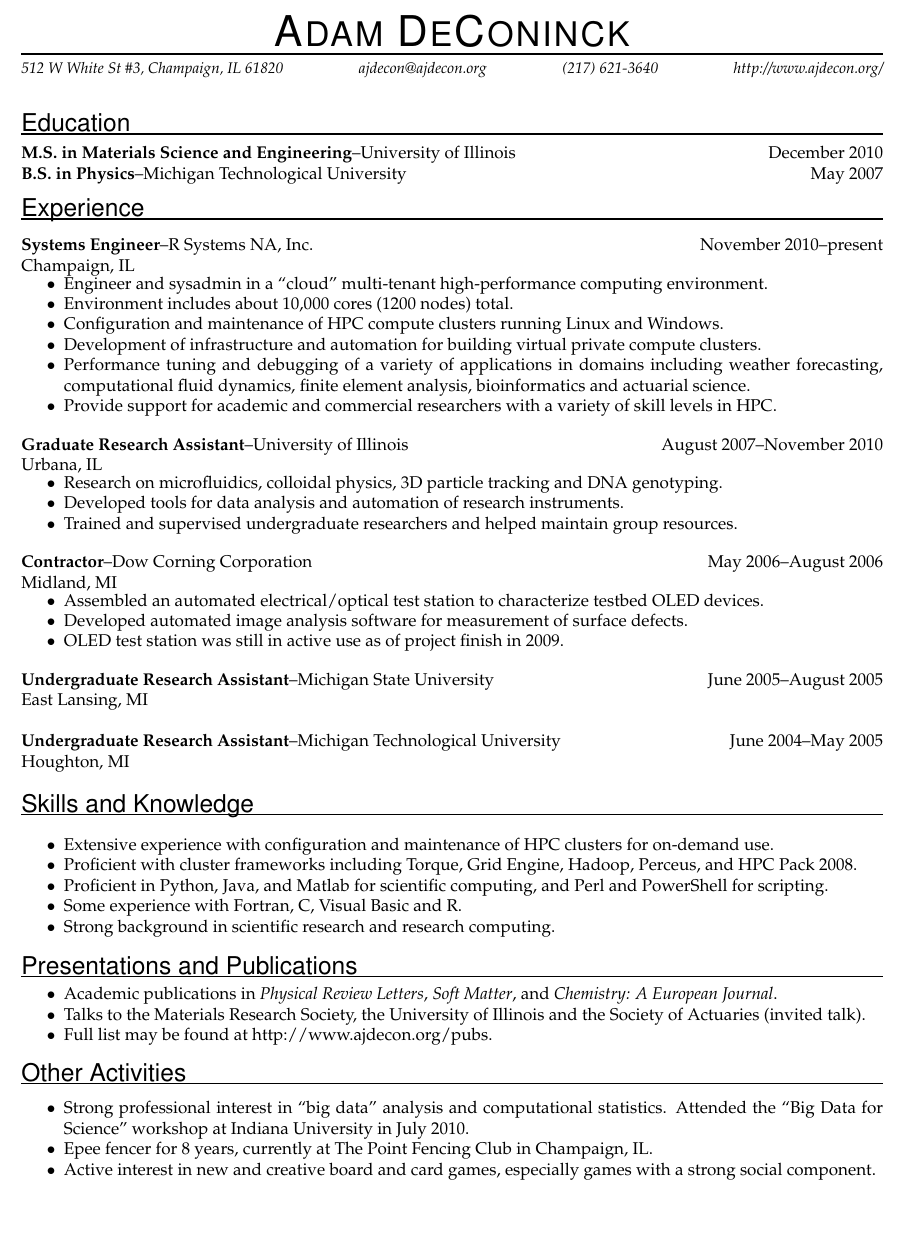
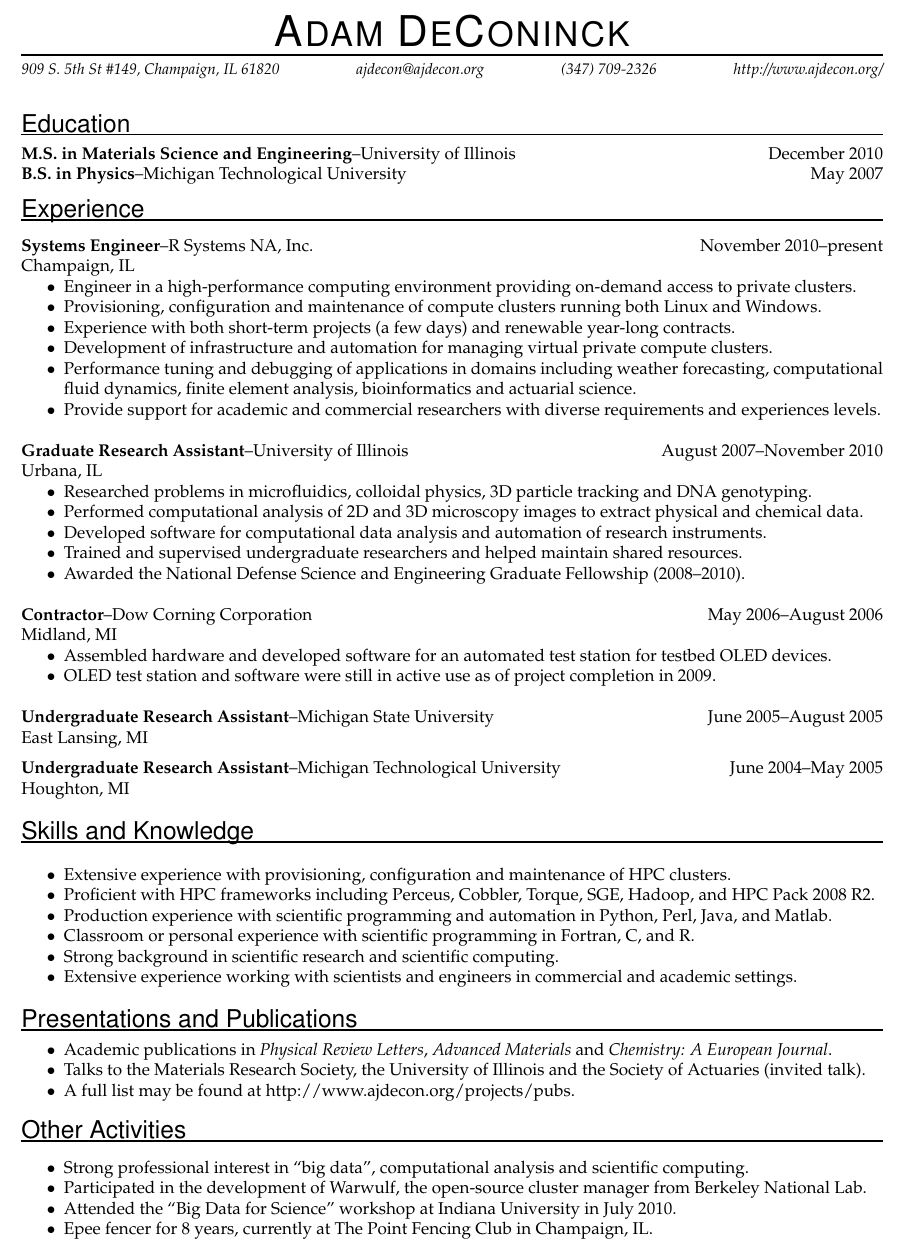
Before and after one commit to ajdecon/resume, a LaTeX CV (deconinck-resume.tex): part of the page, cut so that both start at the same text, the shorter picture padded with empty space. Compiled offline with pdfLaTeX.

Commit message:
End of day. /notewiki

```diff
--- a/deconinck-resume.tex
+++ b/deconinck-resume.tex
@@ -6,7 +6,7 @@
 \usepackage[T1]{fontenc}
 
 \pagestyle{empty}
-\geometry{letterpaper,tmargin=0.75in,bmargin=0.75in,lmargin=0.75in,rmargin=0.75in,headheight=0in,headsep=0in,footskip=0in}
+\geometry{letterpaper,tmargin=0.5in,bmargin=0.5in,lmargin=0.75in,rmargin=0.75in,headheight=0in,headsep=0in,footskip=0in}
 
 \setlength{\parindent}{0in}
 \setlength{\parskip}{0in}
@@ -18,8 +18,8 @@
 
 % Name and contact information
 \newcommand{\name}{Adam DeConinck}
-\newcommand{\addr}{512 W White St \#3, Champaign, IL 61820}
-\newcommand{\phone}{(217) 621-3640}
+\newcommand{\addr}{909 S. 5th St \#149, Champaign, IL 61820}
+\newcommand{\phone}{(347) 709-2326}
 \newcommand{\email}{ajdecon@ajdecon.org}
 \newcommand{\website}{http://www.ajdecon.org/}
 \newcommand{\linkedin}{http://www.linkedin.com/in/ajdecon}
@@ -102,14 +102,14 @@
 \begin{itemize}\setlength{\itemsep}{0cm}
   \setlength{\parskip}{0cm}
 
-\item Engineer and sysadmin in a ``cloud'' multi-tenant high-performance computing environment.
-\item Environment includes about 10,000 cores (1200 nodes) total.
-\item Configuration and maintenance of HPC compute clusters running Linux and Windows.
-\item Development of infrastructure and automation for building virtual private compute clusters.
-\item Performance tuning and debugging of a variety of applications in domains including weather forecasting,
-computational fluid dynamics, finite element analysis,
-bioinformatics and actuarial science.
-\item Provide support for academic and commercial researchers with a variety of skill levels in HPC.
+\item Engineer in a high-performance computing environment providing on-demand access to private clusters.
+\item Provisioning, configuration and maintenance of compute clusters running both Linux and Windows.
+%%%\item Environment includes about 10,000 cores (1200 nodes) total.
+\item Experience with both short-term projects (a few days) and renewable year-long contracts.
+\item Development of infrastructure and automation for managing virtual private compute clusters.
+\item Performance tuning and debugging of applications in domains including weather forecasting,
+computational fluid dynamics, finite element analysis, bioinformatics and actuarial science.
+\item Provide support for academic and commercial researchers with diverse requirements and experiences levels.
 
 \end{itemize}
 
@@ -119,7 +119,9 @@ bioinformatics and actuarial science.
 \begin{itemize}\setlength{\itemsep}{0cm}
   \setlength{\parskip}{0cm}
 
-\item Research on microfluidics, colloidal physics, 3D particle tracking and DNA genotyping.
+\item Researched problems in microfluidics, colloidal physics, 3D particle tracking and DNA genotyping.
+
+\item Performed computational analysis of 2D and 3D microscopy images to extract physical and chemical data.
 
 % \item Designed and fabricated microfluidic devices for flow lithography and chemical gradients.
 
@@ -129,9 +131,9 @@ bioinformatics and actuarial science.
 
 % \item Extensive experience with image analysis using Matlab and Java.
 
-\item Developed tools for data analysis and automation of research instruments.
+\item Developed software for computational data analysis and automation of research instruments.
 
-\item Trained and supervised undergraduate researchers and helped maintain group resources.
+\item Trained and supervised undergraduate researchers and helped maintain shared resources.
 
 %\item Maintained several actively-used research instruments, as well as research group wiki and servers.
 
@@ -167,7 +169,7 @@ bioinformatics and actuarial science.
 %\item Co-wrote a publication based on these results, submitted to \textit{Angewandte Chemie}.
 %\end{itemize}
 
-%\item Partially funded by the Army Research Office under the National Defense Science and Engineering Graduate Fellowship (2008--2011).
+\item Awarded the National Defense Science and Engineering Graduate Fellowship (2008--2010).
 
 \end{itemize}
 
@@ -197,8 +199,8 @@ bioinformatics and actuarial science.
   \setlength{\parskip}{0cm}
 % \item Project: develop technique to evaluate thin-film encapsulations for organic LEDs.
 %\item Worked on a team including other contractors and Dow Corning scientists and engineers.
-\item Assembled an automated electrical/optical test station to characterize testbed OLED devices.
-\item Developed automated image analysis software for measurement of surface defects.
+\item Assembled hardware and developed software for an automated test station for testbed OLED devices.
+%\item Developed automated image analysis software for measurement of surface defects.
 %\item Developed software to automate test station operation (LabView) and analysis of experimental data (Java and Visual Basic).
 %\item Developed an automated report generator in VB/Excel to present raw test station data.
 %\item Helped to develop image analysis algorithms to track the development of device defects.
@@ -206,7 +208,7 @@ bioinformatics and actuarial science.
 %\item Developed a Visual Basic macro to translate test station data into an Excel summary report.
 %\item Produced detailed project documentation to facilitate the future use of these instruments.
 %\item Presented my work at the end of the summer as part of an in-house seminar series.
-\item OLED test station was still in active use as of project finish in 2009.
+\item OLED test station and software were still in active use as of project completion in 2009.
 \end{itemize}
 %
 
@@ -223,12 +225,13 @@ bioinformatics and actuarial science.
 
 
 \jobitem{Undergraduate Research Assistant}{Michigan State University}{June 2005--August 2005}{East Lansing, MI}
+\vspace{10pt}
 
 %\begin{itemize}\setlength{\itemsep}{0cm}
 %  \setlength{\parskip}{0cm}
 %\item NSF-funded Research Experience for Undergraduates program.
-%\item Assisted in developing software to analyze neutron scattering data in Fortran, Python and Perl.
-%\item Analyzed data on atomic structure of colossal magnetoresistance in perovskite manganites.
+%\item Developed software for analysis of neutron scattering data in Python.
+%\item Analyzed atomic structure of magnetoresistive behaviors in materials relevant to data storage.
 %\begin{itemize}\setlength{\itemsep}{0cm}
 %  \setlength{\parskip}{0cm}
 %	\item Colossal magnetoresistive (CMR) materials are useful in data storage applications.
@@ -284,11 +287,14 @@ bioinformatics and actuarial science.
 \begin{itemize}\setlength{\itemsep}{0cm}
   \setlength{\parskip}{0cm}
 
-		\item Extensive experience with configuration and maintenance of HPC clusters for on-demand use.
-		\item Proficient with cluster frameworks including Torque, Grid Engine, Hadoop, Perceus, and HPC Pack 2008.
-		\item Proficient in Python, Java, and Matlab for scientific computing, and Perl and PowerShell for scripting.
-		\item Some experience with Fortran, C, Visual Basic and R.
-		\item Strong background in scientific research and research computing.
+		\item Extensive experience with provisioning, configuration and maintenance of HPC clusters.
+		\item Proficient with HPC frameworks including Perceus, Cobbler, Torque, SGE, Hadoop, and HPC Pack 2008 R2.
+        \item Production experience with scientific programming and automation in Python, Perl, Java, and Matlab.
+        \item Classroom or personal experience with scientific programming in Fortran, C, and R.
+%		\item Proficient in Python, Java, and Matlab for scientific computing, and Perl and PowerShell for scripting.
+%		\item Some experience with Fortran, C, Visual Basic and R.
+		\item Strong background in scientific research and scientific computing.
+        \item Extensive experience working with scientists and engineers in commercial and academic settings.
 %		\item Proficient in programming and data analysis with Matlab, Java and Python (numpy+ scipy+matplotlib).
 %		\item Some experience with with Perl, Fortran, R, Visual Basic, MySQL and SQLite databases.
 %		\item Extensive experience with computational analysis of text, numerical and image data.
@@ -326,9 +332,9 @@ bioinformatics and actuarial science.
 \vspace{-16pt}
 \begin{itemize}\setlength{\itemsep}{0cm}
   \setlength{\parskip}{0cm}
-\item Academic publications in \textit{Physical Review Letters}, \textit{Soft Matter}, and \textit{Chemistry: A European Journal}.
+\item Academic publications in \textit{Physical Review Letters}, \textit{Advanced Materials} and \textit{Chemistry: A European Journal}.
 \item Talks to the Materials Research Society, the University of Illinois and the Society of Actuaries (invited talk).
-\item Full list may be found at http://www.ajdecon.org/pubs.
+\item A full list may be found at http://www.ajdecon.org/projects/pubs.
 \end{itemize}
 %	\item{Wu, \textbf{DeConinck}, Lewis and White,
 % ``Omnidirectional printing of 3D microvascular networks using direct-write assembly'',
@@ -382,10 +388,11 @@ bioinformatics and actuarial science.
 \bigsection{Other Activities}
 \begin{itemize}\setlength{\itemsep}{0cm}
   \setlength{\parskip}{0cm}
-	\item Strong professional interest in ``big data'' analysis and computational statistics.  Attended the ``Big Data for Science'' workshop at Indiana University
-in July 2010.
+	\item Strong professional interest in ``big data'', computational analysis and scientific computing.
+    \item Participated in the development of Warwulf, the open-source cluster manager from Berkeley National Lab.
+    \item Attended the ``Big Data for Science'' workshop at Indiana University in July 2010.
 	\item Epee fencer for 8 years, currently at The Point Fencing Club in Champaign, IL.
-	\item Active interest in new and creative board and card games, especially games with a strong social component.
+	%\item Active interest in new and creative board and card games, especially games with a strong social component.
 
 \end{itemize}
 
```
Also changed, not shown: deconinck-resume.tex (2 more changed lines).
